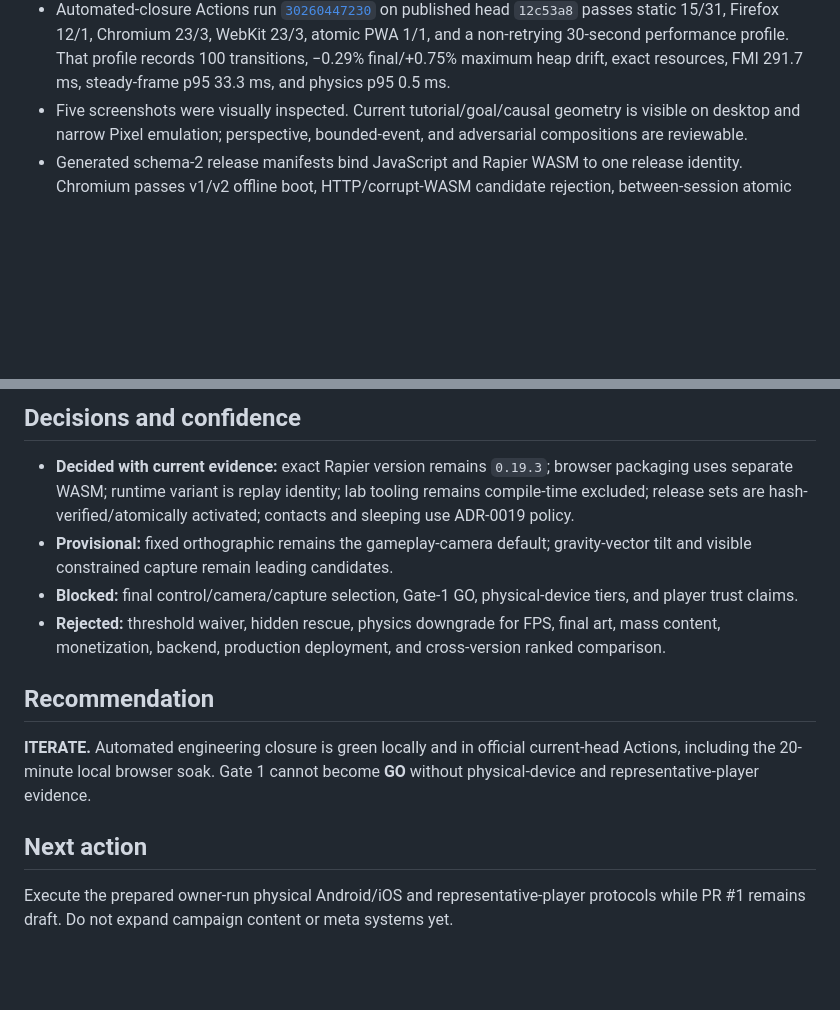
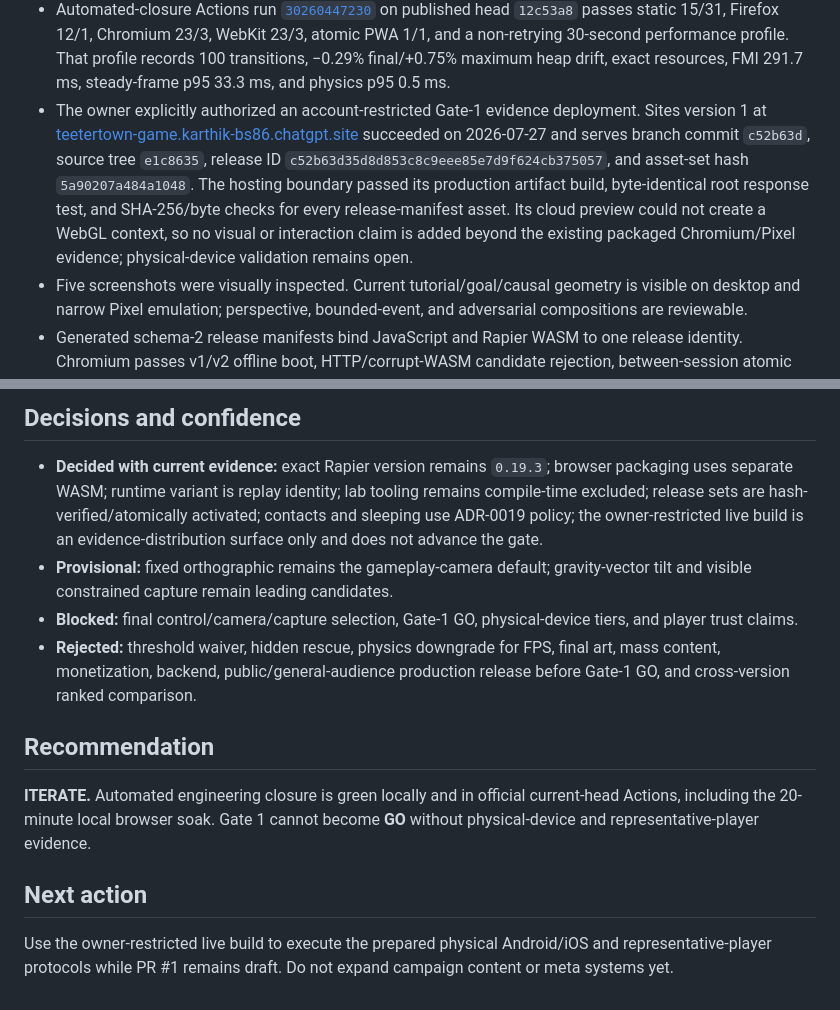
Before and after one commit to karthikbs862026/teetertown, a Markdown page: docs/PROJECT_STATE.md, 2 parts joined by grey strips. GitHub-like rendering; blank space fills up the shorter version.

Commit message:
Record Gate 1 playable deployment

```diff
--- a/docs/PROJECT_STATE.md
+++ b/docs/PROJECT_STATE.md
@@ -65,6 +65,14 @@ Acceptance required:
   1/1, and a non-retrying 30-second performance profile. That profile records 100 transitions,
   −0.29% final/+0.75% maximum heap drift, exact resources, FMI 291.7 ms, steady-frame p95 33.3 ms,
   and physics p95 0.5 ms.
+- The owner explicitly authorized an account-restricted Gate-1 evidence deployment. Sites version 1
+  at [teetertown-game.karthik-bs86.chatgpt.site](https://teetertown-game.karthik-bs86.chatgpt.site)
+  succeeded on 2026-07-27 and serves branch commit `c52b63d`, source tree `e1c8635`, release ID
+  `c52b63d35d8d853c8c9eee85e7d9f624cb375057`, and asset-set hash `5a90207a484a1048`. The hosting
+  boundary passed its production artifact build, byte-identical root response test, and SHA-256/byte
+  checks for every release-manifest asset. Its cloud preview could not create a WebGL context, so no
+  visual or interaction claim is added beyond the existing packaged Chromium/Pixel evidence;
+  physical-device validation remains open.
 - Five screenshots were visually inspected. Current tutorial/goal/causal geometry is visible on
   desktop and narrow Pixel emulation; perspective, bounded-event, and adversarial compositions are
   reviewable.
@@ -110,13 +118,16 @@ Acceptance required:
 
 - **Decided with current evidence:** exact Rapier version remains `0.19.3`; browser packaging uses
   separate WASM; runtime variant is replay identity; lab tooling remains compile-time excluded;
-  release sets are hash-verified/atomically activated; contacts and sleeping use ADR-0019 policy.
+  release sets are hash-verified/atomically activated; contacts and sleeping use ADR-0019 policy;
+  the owner-restricted live build is an evidence-distribution surface only and does not advance the
+  gate.
 - **Provisional:** fixed orthographic remains the gameplay-camera default; gravity-vector tilt and
   visible constrained capture remain leading candidates.
 - **Blocked:** final control/camera/capture selection, Gate-1 GO, physical-device tiers, and player
   trust claims.
 - **Rejected:** threshold waiver, hidden rescue, physics downgrade for FPS, final art, mass content,
-  monetization, backend, production deployment, and cross-version ranked comparison.
+  monetization, backend, public/general-audience production release before Gate-1 GO, and
+  cross-version ranked comparison.
 
 ## Recommendation
 
@@ -126,5 +137,6 @@ representative-player evidence.
 
 ## Next action
 
-Execute the prepared owner-run physical Android/iOS and representative-player protocols while PR #1
-remains draft. Do not expand campaign content or meta systems yet.
+Use the owner-restricted live build to execute the prepared physical Android/iOS and
+representative-player protocols while PR #1 remains draft. Do not expand campaign content or meta
+systems yet.
```
